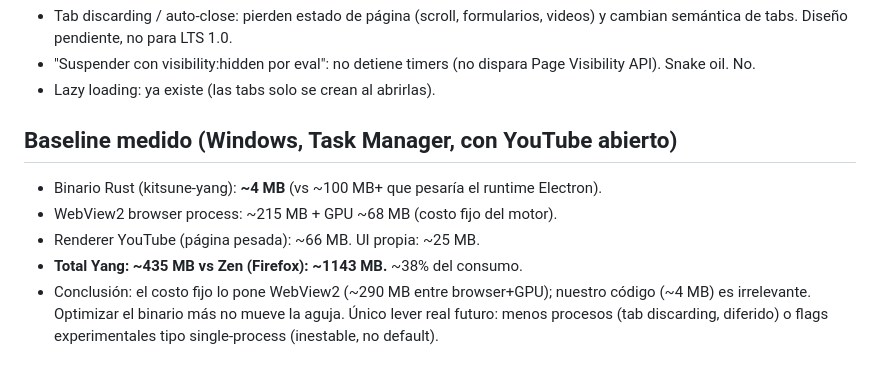
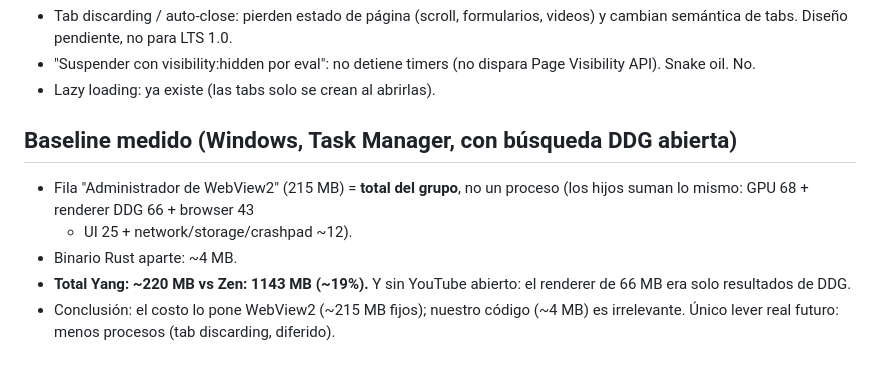
Before and after one commit to neo-zero23/kitsune-browser, a Markdown page: docs/DECISIONS.md, the part around the change. GitHub-like rendering.

Commit message:
docs: correccion baseline (220MB total, fila padre = total grupo)

```diff
--- a/docs/DECISIONS.md
+++ b/docs/DECISIONS.md
@@ -46,12 +46,13 @@ Regla: nada que rompa funcionalidad esencial de un navegador.
   Page Visibility API). Snake oil. No.
 - Lazy loading: ya existe (las tabs solo se crean al abrirlas).
 
-## Baseline medido (Windows, Task Manager, con YouTube abierto)
-- Binario Rust (kitsune-yang): **~4 MB** (vs ~100 MB+ que pesaría el runtime Electron).
-- WebView2 browser process: ~215 MB + GPU ~68 MB (costo fijo del motor).
-- Renderer YouTube (página pesada): ~66 MB. UI propia: ~25 MB.
-- **Total Yang: ~435 MB vs Zen (Firefox): ~1143 MB.** ~38% del consumo.
-- Conclusión: el costo fijo lo pone WebView2 (~290 MB entre browser+GPU);
-  nuestro código (~4 MB) es irrelevante. Optimizar el binario más no mueve
-  la aguja. Único lever real futuro: menos procesos (tab discarding,
-  diferido) o flags experimentales tipo single-process (inestable, no default).
+## Baseline medido (Windows, Task Manager, con búsqueda DDG abierta)
+- Fila "Administrador de WebView2" (215 MB) = **total del grupo**, no un
+  proceso (los hijos suman lo mismo: GPU 68 + renderer DDG 66 + browser 43
+  + UI 25 + network/storage/crashpad ~12).
+- Binario Rust aparte: ~4 MB.
+- **Total Yang: ~220 MB vs Zen: 1143 MB (~19%).** Y sin YouTube abierto:
+  el renderer de 66 MB era solo resultados de DDG.
+- Conclusión: el costo lo pone WebView2 (~215 MB fijos); nuestro código
+  (~4 MB) es irrelevante. Único lever real futuro: menos procesos
+  (tab discarding, diferido).
```
